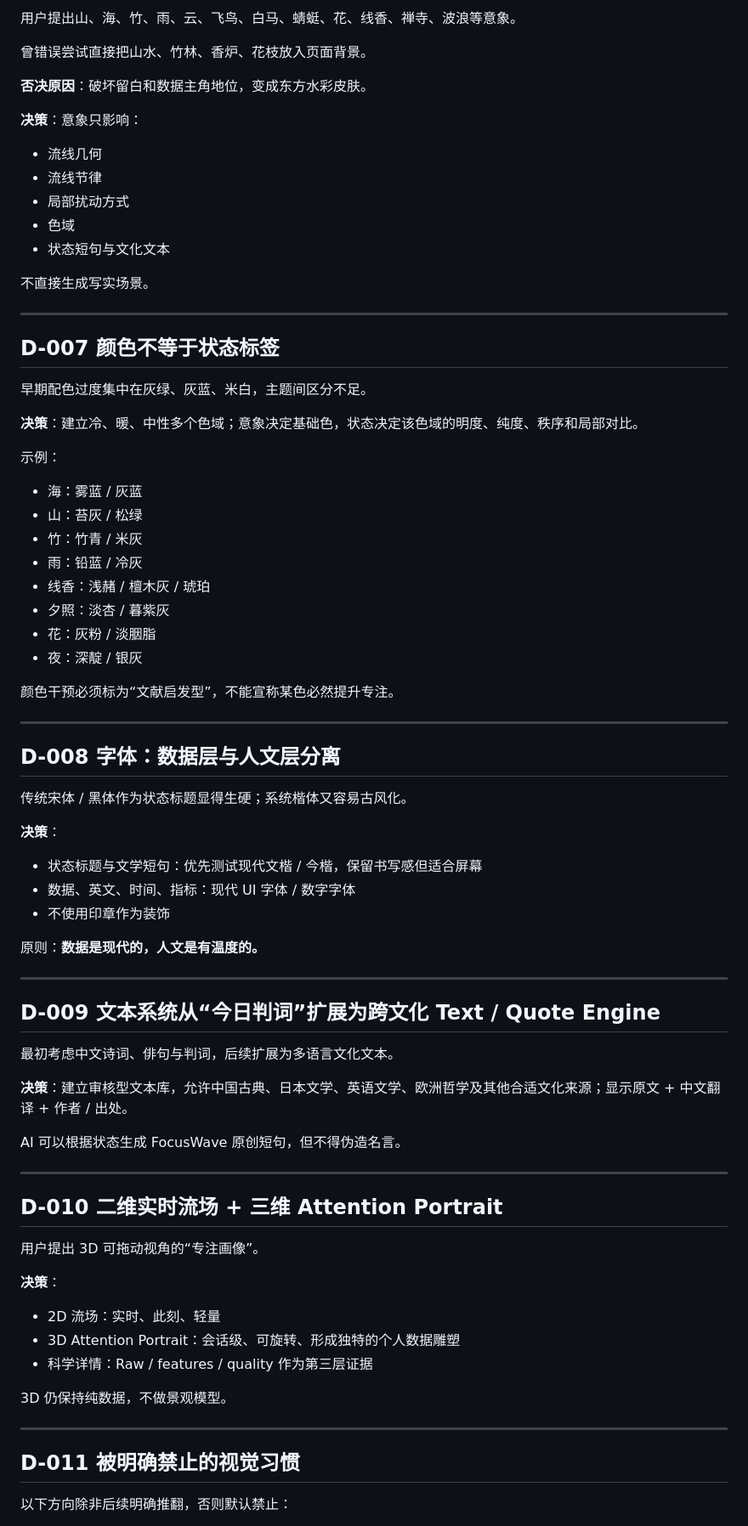
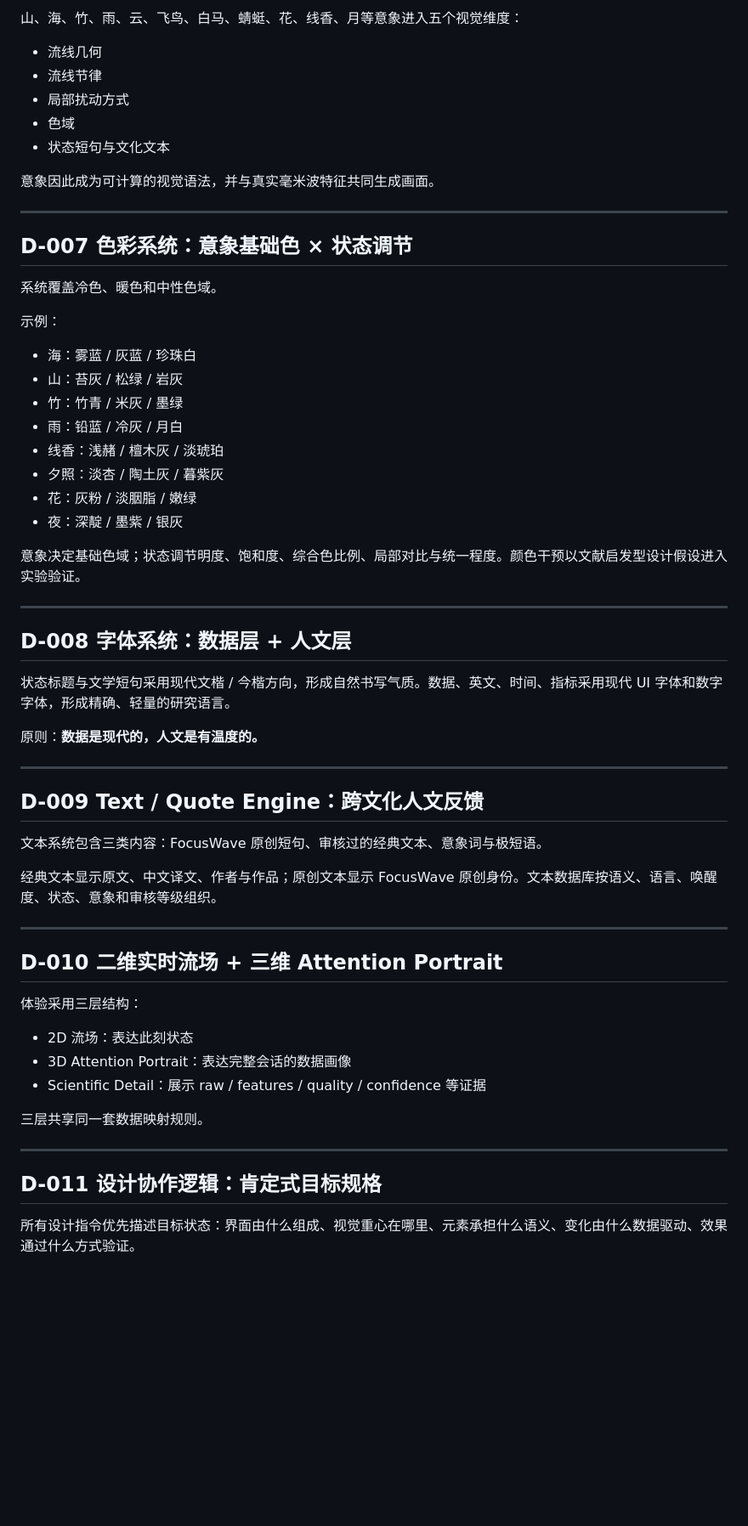
Before and after one commit to greenboo26/FocusWave-Design-System, a Markdown page: docs/DESIGN_DECISIONS.md, the part around one of its changes. Shown at 85% size. GitHub-like rendering; blank space fills up the shorter version.

Commit message:
Replace decision log with affirmative design decisions

```diff
--- a/docs/DESIGN_DECISIONS.md
+++ b/docs/DESIGN_DECISIONS.md
@@ -76,11 +52,5 @@
 
-用户提出山、海、竹、雨、云、飞鸟、白马、蜻蜓、花、线香、禅寺、波浪等意象。
-
-曾错误尝试直接把山水、竹林、香炉、花枝放入页面背景。
-
-**否决原因**：破坏留白和数据主角地位，变成东方水彩皮肤。
-
-**决策**：意象只影响：
+山、海、竹、雨、云、飞鸟、白马、蜻蜓、花、线香、月等意象进入五个视觉维度：
 
 - 流线几何
 - 流线节律
@@ -88,70 +58,58 @@
 - 色域
 - 状态短句与文化文本
 
-不直接生成写实场景。
+意象因此成为可计算的视觉语法，并与真实毫米波特征共同生成画面。
 
 ---
 
-## D-007 颜色不等于状态标签
+## D-007 色彩系统：意象基础色 × 状态调节
 
-早期配色过度集中在灰绿、灰蓝、米白，主题间区分不足。
-
-**决策**：建立冷、暖、中性多个色域；意象决定基础色，状态决定该色域的明度、纯度、秩序和局部对比。
+系统覆盖冷色、暖色和中性色域。
 
 示例：
 
-- 海：雾蓝 / 灰蓝
-- 山：苔灰 / 松绿
-- 竹：竹青 / 米灰
-- 雨：铅蓝 / 冷灰
-- 线香：浅赭 / 檀木灰 / 琥珀
-- 夕照：淡杏 / 暮紫灰
-- 花：灰粉 / 淡胭脂
-- 夜：深靛 / 银灰
+- 海：雾蓝 / 灰蓝 / 珍珠白
+- 山：苔灰 / 松绿 / 岩灰
+- 竹：竹青 / 米灰 / 墨绿
+- 雨：铅蓝 / 冷灰 / 月白
+- 线香：浅赭 / 檀木灰 / 淡琥珀
+- 夕照：淡杏 / 陶土灰 / 暮紫灰
+- 花：灰粉 / 淡胭脂 / 嫩绿
+- 夜：深靛 / 墨紫 / 银灰
 
-颜色干预必须标为“文献启发型”，不能宣称某色必然提升专注。
+意象决定基础色域；状态调节明度、饱和度、综合色比例、局部对比与统一程度。颜色干预以文献启发型设计假设进入实验验证。
 
 ---
 
-## D-008 字体：数据层与人文层分离
+## D-008 字体系统：数据层 + 人文层
 
-传统宋体 / 黑体作为状态标题显得生硬；系统楷体又容易古风化。
-
-**决策**：
-
-- 状态标题与文学短句：优先测试现代文楷 / 今楷，保留书写感但适合屏幕
-- 数据、英文、时间、指标：现代 UI 字体 / 数字字体
-- 不使用印章作为装饰
+状态标题与文学短句采用现代文楷 / 今楷方向，形成自然书写气质。数据、英文、时间、指标采用现代 UI 字体和数字字体，形成精确、轻量的研究语言。
 
 原则：**数据是现代的，人文是有温度的。**
 
 ---
 
-## D-009 文本系统从“今日判词”扩展为跨文化 Text / Quote Engine
+## D-009 Text / Quote Engine：跨文化人文反馈
 
-最初考虑中文诗词、俳句与判词，后续扩展为多语言文化文本。
+文本系统包含三类内容：FocusWave 原创短句、审核过的经典文本、意象词与极短语。
 
-**决策**：建立审核型文本库，允许中国古典、日本文学、英语文学、欧洲哲学及其他合适文化来源；显示原文 + 中文翻译 + 作者 / 出处。
-
-AI 可以根据状态生成 FocusWave 原创短句，但不得伪造名言。
+经典文本显示原文、中文译文、作者与作品；原创文本显示 FocusWave 原创身份。文本数据库按语义、语言、唤醒度、状态、意象和审核等级组织。
 
 ---
 
 ## D-010 二维实时流场 + 三维 Attention Portrait
 
-用户提出 3D 可拖动视角的“专注画像”。
+体验采用三层结构：
 
-**决策**：
+- 2D 流场：表达此刻状态
+- 3D Attention Portrait：表达完整会话的数据画像
+- Scientific Detail：展示 raw / features / quality / confidence 等证据
 
-- 2D 流场：实时、此刻、轻量
-- 3D Attention Portrait：会话级、可旋转、形成独特的个人数据雕塑
-- 科学详情：Raw / features / quality 作为第三层证据
-
-3D 仍保持纯数据，不做景观模型。
+三层共享同一套数据映射规则。
 
 ---
 
-## D-011 被明确禁止的视觉习惯
+## D-011 设计协作逻辑：肯定式目标规格
 
-以下方向除非后续明确推翻，否则默认禁止：
+所有设计指令优先描述目标状态：界面由什么组成、视觉重心在哪里、元素承担什么语义、变化由什么数据驱动、效果通过什么方式验证。
 
```
Also changed, not shown: other parts of docs/DESIGN_DECISIONS.md (+28 -61 lines).
